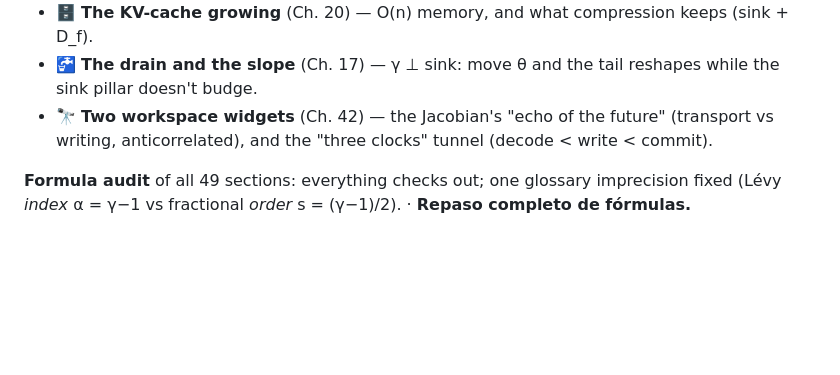
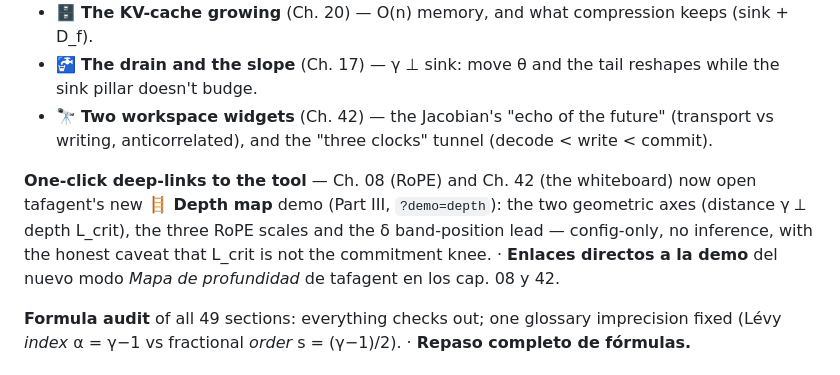
Before and after one commit to karlesmarin/transformers-guide, a Markdown page: README.md, the part around the change. Drawn GitHub-style; blank space fills up the shorter version.

Commit message:
README: nota de los deep-links de la demo Depth map (cap.08 + cap.42)
Anade a la seccion 2026-07-10 los enlaces directos ?demo=depth (Part III)
en RoPE y pizarra, coherente con lo ya publicado hoy.

Assisted-by: Claude Opus 4.8 (1M context) <noreply@anthropic.com>

```diff
--- a/README.md
+++ b/README.md
@@ -70,6 +70,12 @@ nuevos, cada uno con su metáfora:
 - 🔭 **Two workspace widgets** (Ch. 42) — the Jacobian's "echo of the future" (transport vs
   writing, anticorrelated), and the "three clocks" tunnel (decode < write < commit).
 
+**One-click deep-links to the tool** — Ch. 08 (RoPE) and Ch. 42 (the whiteboard) now open
+tafagent's new **🪜 Depth map** demo (Part III, `?demo=depth`): the two geometric axes
+(distance γ ⟂ depth L_crit), the three RoPE scales and the δ band-position lead — config-only,
+no inference, with the honest caveat that L_crit is not the commitment knee. · **Enlaces
+directos a la demo** del nuevo modo *Mapa de profundidad* de tafagent en los cap. 08 y 42.
+
 **Formula audit** of all 49 sections: everything checks out; one glossary imprecision fixed
 (Lévy *index* α = γ−1 vs fractional *order* s = (γ−1)/2). · **Repaso completo de fórmulas.**
 
```
